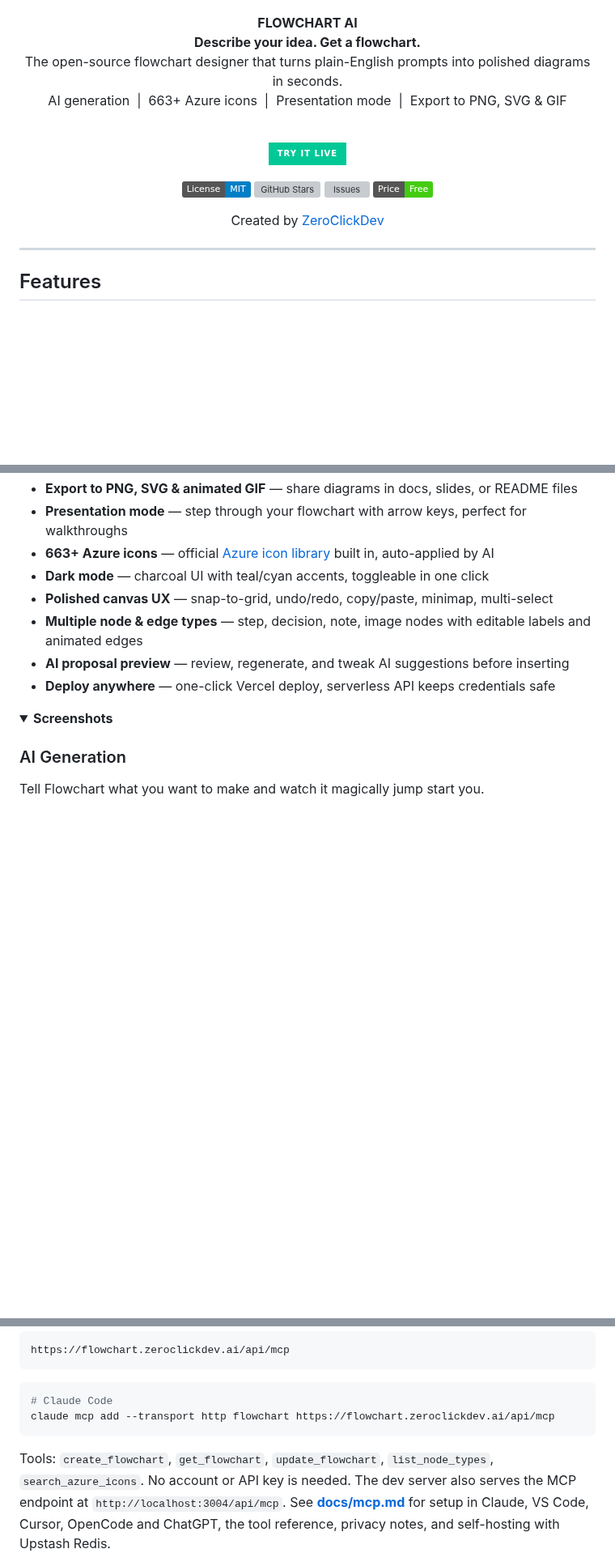
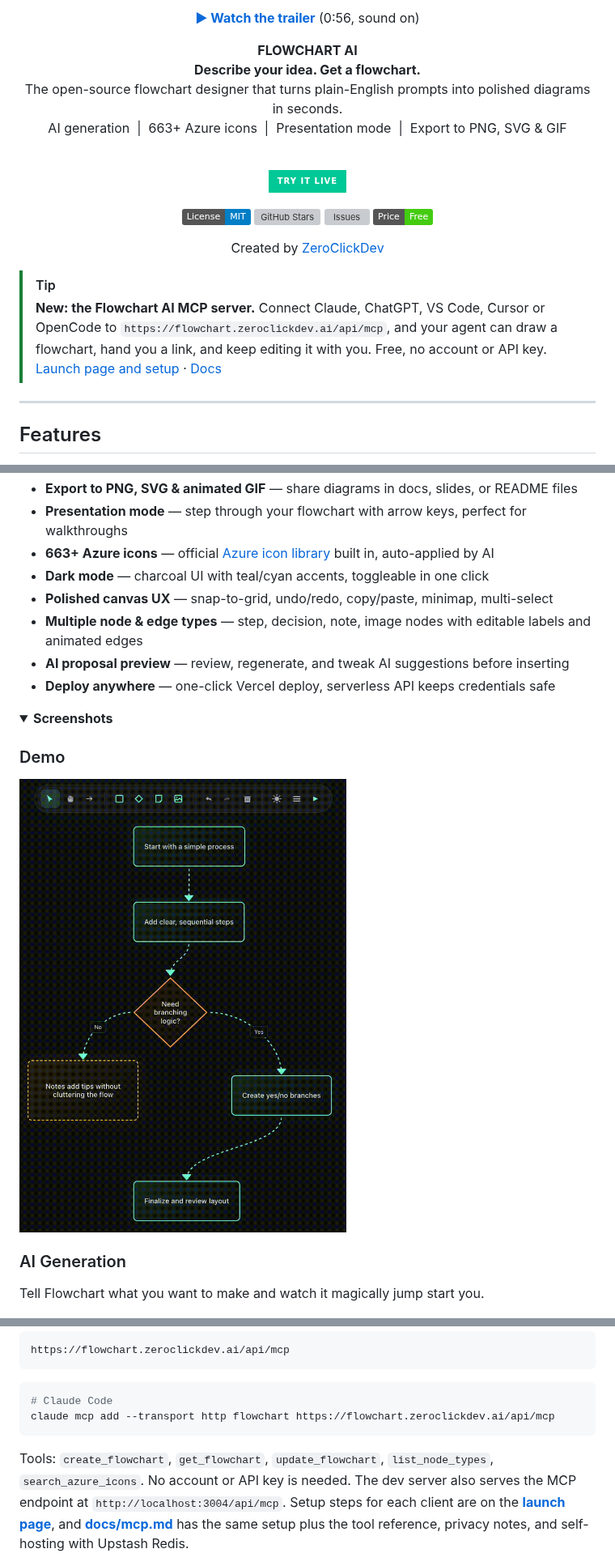
Before and after one commit to tmcfarlane/flowchart, a Markdown page: README.md, 3 parts joined by grey strips. Shown at 81% size. Drawn GitHub-style; folded sections open; badges without logos; blank space fills up the shorter version; grey boxes are pictures that could not be loaded.

Commit message:
Launch the MCP page with mobile-friendly trailer playback

````diff
--- a/README.md
+++ b/README.md
@@ -6,4 +6,8 @@
   </a>
+</p>
+
+<p>
+  <a href="https://flowchart.zeroclickdev.ai/mcp#trailer"><strong>▶ Watch the trailer</strong></a> (0:56, sound on)
 </p>
 
 <div style="font-size: 2.5em; font-weight: 800; letter-spacing: 0.08em; line-height: 1.1;">
@@ -31,6 +35,9 @@ Created by <a href="https://zeroclickdev.ai/">ZeroClickDev</a>
 
 </div>
 
+> [!TIP]
+> **New: the Flowchart AI MCP server.** Connect Claude, ChatGPT, VS Code, Cursor or OpenCode to `https://flowchart.zeroclickdev.ai/api/mcp`, and your agent can draw a flowchart, hand you a link, and keep editing it with you. Free, no account or API key. [Launch page and setup](https://flowchart.zeroclickdev.ai/mcp) · [Docs](docs/mcp.md)
+
 ---
 
 ## Features
@@ -50,6 +57,10 @@ Created by <a href="https://zeroclickdev.ai/">ZeroClickDev</a>
 
 <details>
 <summary><strong>Screenshots</strong></summary>
+
+### Demo
+
+![FlowChart AI — Free AI-powered flowchart designer](docs/screenshots/flow.gif)
 
 ### AI Generation
 
@@ -106,7 +117,7 @@ https://flowchart.zeroclickdev.ai/api/mcp
 claude mcp add --transport http flowchart https://flowchart.zeroclickdev.ai/api/mcp
 ```
 
-Tools: `create_flowchart`, `get_flowchart`, `update_flowchart`, `list_node_types`, `search_azure_icons`. No account or API key is needed. The dev server also serves the MCP endpoint at `http://localhost:3004/api/mcp`. See **[docs/mcp.md](docs/mcp.md)** for setup in Claude, VS Code, Cursor, OpenCode and ChatGPT, the tool reference, privacy notes, and self-hosting with Upstash Redis.
+Tools: `create_flowchart`, `get_flowchart`, `update_flowchart`, `list_node_types`, `search_azure_icons`. No account or API key is needed. The dev server also serves the MCP endpoint at `http://localhost:3004/api/mcp`. Setup steps for each client are on the **[launch page](https://flowchart.zeroclickdev.ai/mcp)**, and **[docs/mcp.md](docs/mcp.md)** has the same setup plus the tool reference, privacy notes, and self-hosting with Upstash Redis.
 
 ![An AI agent's edit appearing live in a shared chart](docs/screenshots/mcp-agent-update.png)
 
````
Also changed, not shown: other parts of README.md (+2 -2 lines), public/media/flowchart-ai-trailer-poster-vertical.jpg (added), public/media/flowchart-ai-trailer-poster.jpg (added), public/media/og-image-mcp.jpg (added), public/media/og-image.jpg (added), 13 other files.
